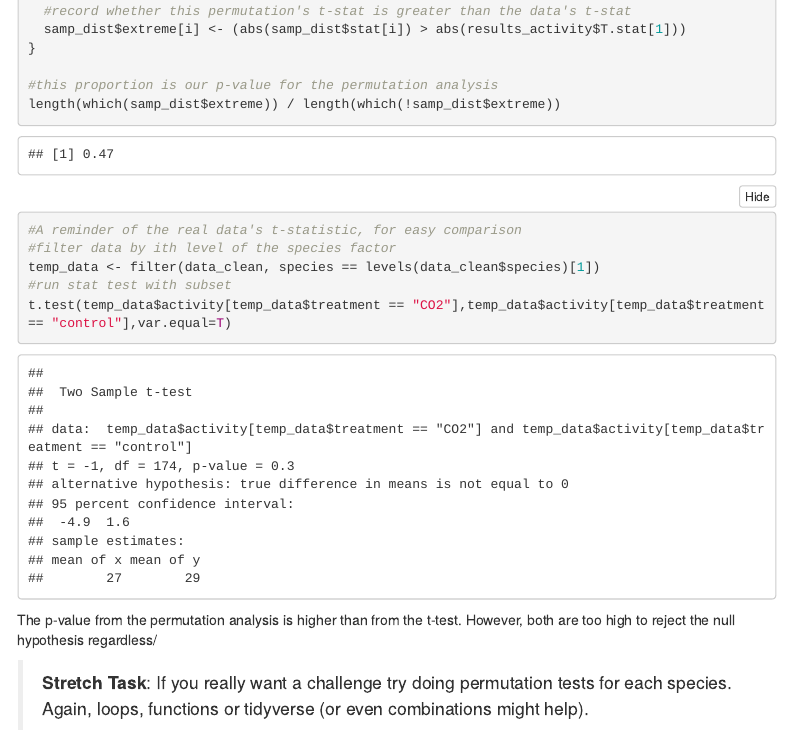
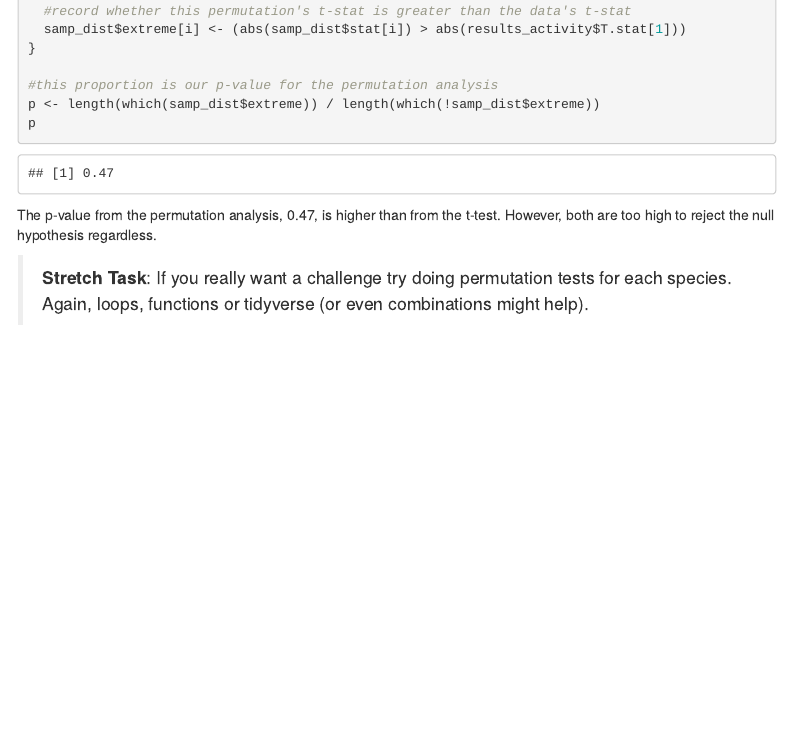
Before and after one commit to kpet0008/u5642816_BIOL3207_Week6, an R Markdown document (git_fishes_student.Rmd): the page in a window 1100 px wide, from 13500 px down. Rendered offline with R 4.5, knitr and Pandoc, with nearby package versions; code that draws random numbers runs with fixed seeds of ours; some code elsewhere in the file could not run offline; menus at the side of the page are left out.

Commit message:
Some more markdown tweaks

````diff
--- a/git_fishes_student.Rmd
+++ b/git_fishes_student.Rmd
@@ -413,17 +413,10 @@ for(i in 1:5000){
 }
 
 #this proportion is our p-value for the permutation analysis
-length(which(samp_dist$extreme)) / length(which(!samp_dist$extreme))
-
+p <- length(which(samp_dist$extreme)) / length(which(!samp_dist$extreme))
+p
 ```
-```{r}
-#A reminder of the real data's t-statistic, for easy comparison
-#filter data by ith level of the species factor
-temp_data <- filter(data_clean, species == levels(data_clean$species)[1])
-#run stat test with subset
-t.test(temp_data$activity[temp_data$treatment == "CO2"],temp_data$activity[temp_data$treatment == "control"],var.equal=T)
-```
-The p-value from the permutation analysis is higher than from the t-test. However, both are too high to reject the null hypothesis regardless/
+The p-value from the permutation analysis, `r p=p; p`, is higher than from the t-test. However, both are too high to reject the null hypothesis regardless.
 
 >**Stretch Task**:  If you really want a challenge try doing permutation tests for each species. Again, loops, functions or tidyverse (or even combinations might help).
 
````
Also changed, not shown: git_fishes_student.html.
